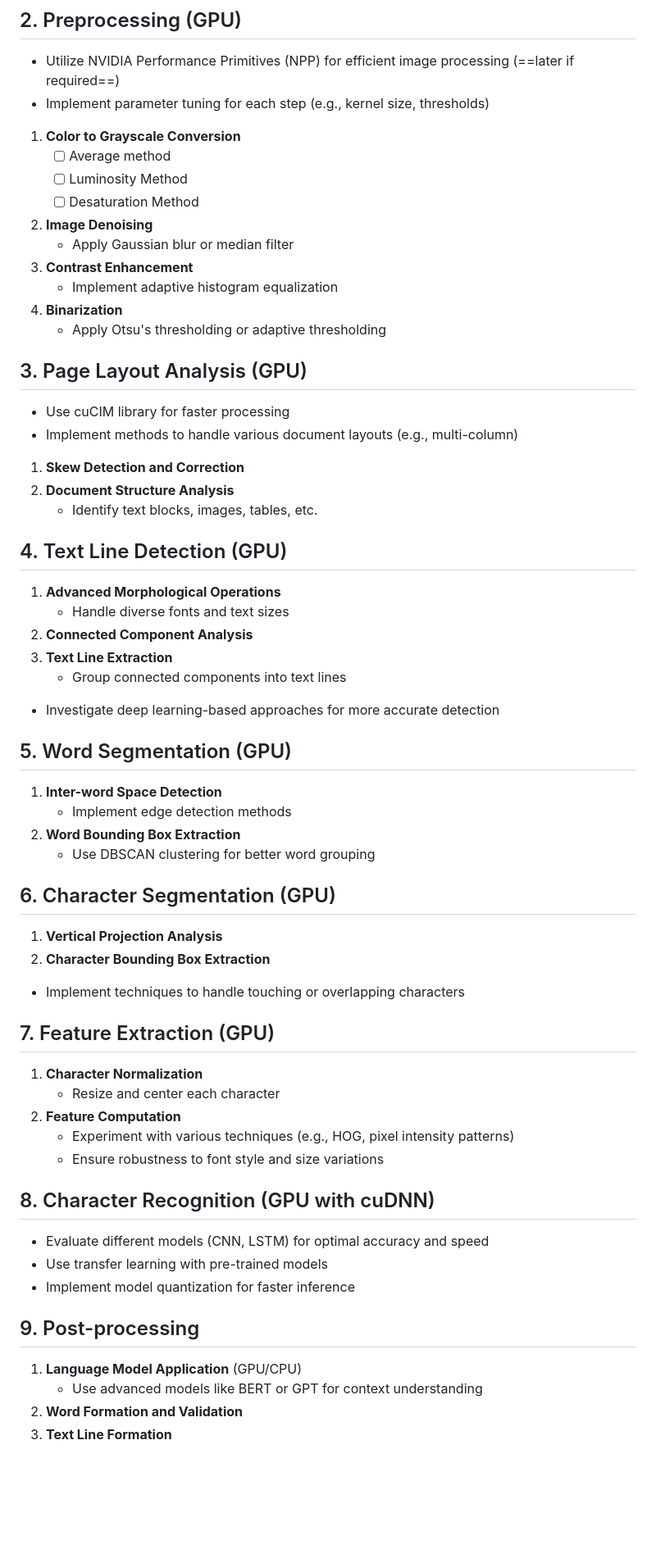
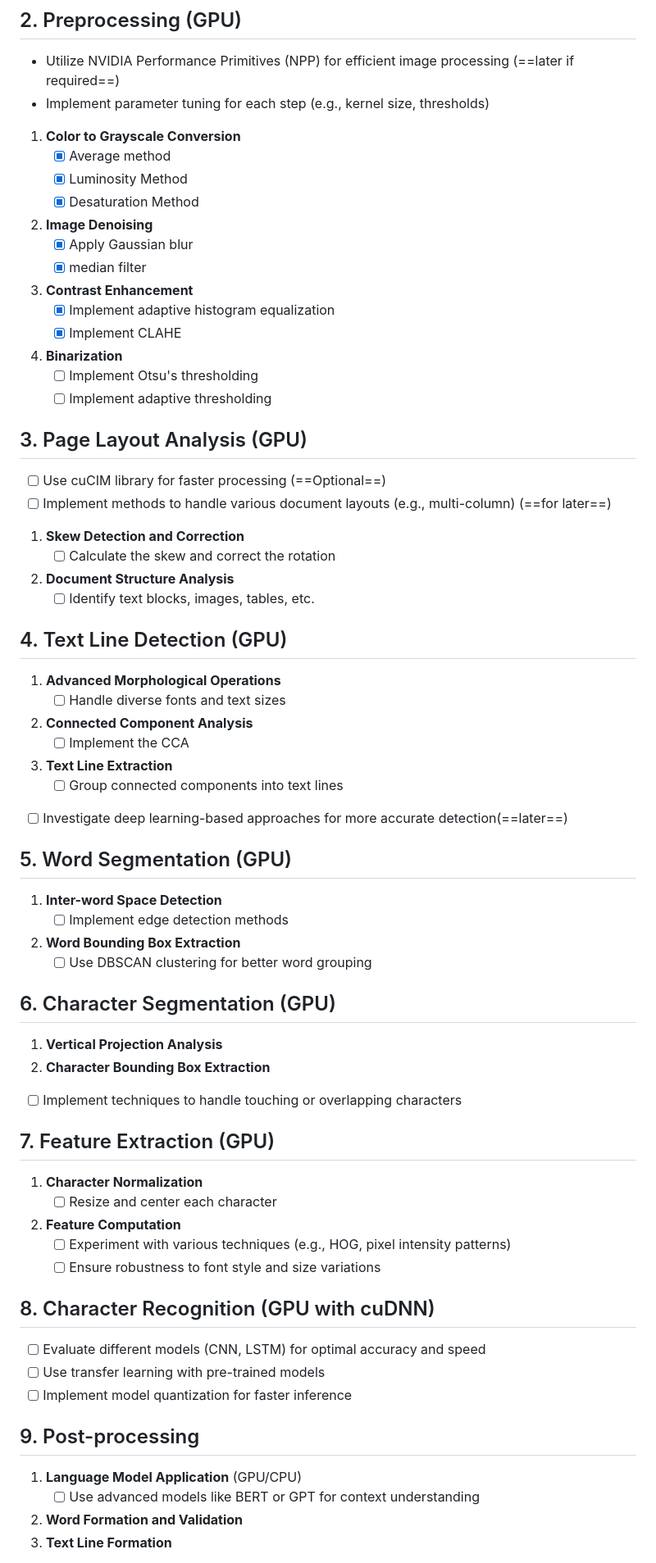
Before and after one commit to agirishkumar/CudaOCR, a Markdown page: README.md, the part around one of its changes. Shown at 82% size. Rendered like a GitHub page; blank space fills up the shorter version.

```diff
--- a/README.md
+++ b/README.md
@@ -19,56 +23,61 @@
 - Utilize NVIDIA Performance Primitives (NPP) for efficient image processing (==later if required==)
 - Implement parameter tuning for each step (e.g., kernel size, thresholds)
 1. **Color to Grayscale Conversion**
-   - [ ] Average method
-   - [ ] Luminosity Method
-   - [ ] Desaturation Method
+   - [x] Average method
+   - [x] Luminosity Method
+   - [x] Desaturation Method
 2. **Image Denoising**
-   - Apply Gaussian blur or median filter
+   - [x] Apply Gaussian blur
+   - [x] median filter
 3. **Contrast Enhancement**
-   - Implement adaptive histogram equalization
+   - [x] Implement adaptive histogram equalization
+   - [x] Implement CLAHE
 4. **Binarization**
-   - Apply Otsu's thresholding or adaptive thresholding
+   - [ ] Implement Otsu's thresholding
+   - [ ] Implement adaptive thresholding
 
 ## 3. Page Layout Analysis (GPU)
-- Use cuCIM library for faster processing
-- Implement methods to handle various document layouts (e.g., multi-column)
+- [ ] Use cuCIM library for faster processing (==Optional==)
+- [ ] Implement methods to handle various document layouts (e.g., multi-column) (==for later==)
 1. **Skew Detection and Correction**
+   - [ ] Calculate the skew and correct the rotation
 2. **Document Structure Analysis**
-   - Identify text blocks, images, tables, etc.
+   - [ ] Identify text blocks, images, tables, etc.
 
 ## 4. Text Line Detection (GPU)
 1. **Advanced Morphological Operations**
-   - Handle diverse fonts and text sizes
+   - [ ] Handle diverse fonts and text sizes
 2. **Connected Component Analysis**
+   - [ ] Implement the CCA
 3. **Text Line Extraction**
-   - Group connected components into text lines
-- Investigate deep learning-based approaches for more accurate detection
+   - [ ] Group connected components into text lines
+- [ ] Investigate deep learning-based approaches for more accurate detection(==later==)
 
 ## 5. Word Segmentation (GPU)
 1. **Inter-word Space Detection**
-   - Implement edge detection methods
+   - [ ] Implement edge detection methods
 2. **Word Bounding Box Extraction**
-   - Use DBSCAN clustering for better word grouping
+   - [ ] Use DBSCAN clustering for better word grouping
 
 ## 6. Character Segmentation (GPU)
 1. **Vertical Projection Analysis**
 2. **Character Bounding Box Extraction**
-- Implement techniques to handle touching or overlapping characters
+- [ ] Implement techniques to handle touching or overlapping characters
 
 ## 7. Feature Extraction (GPU)
 1. **Character Normalization**
-   - Resize and center each character
+   - [ ] Resize and center each character
 2. **Feature Computation**
-   - Experiment with various techniques (e.g., HOG, pixel intensity patterns)
-   - Ensure robustness to font style and size variations
+   - [ ] Experiment with various techniques (e.g., HOG, pixel intensity patterns)
+   - [ ] Ensure robustness to font style and size variations
 
 ## 8. Character Recognition (GPU with cuDNN)
-- Evaluate different models (CNN, LSTM) for optimal accuracy and speed
-- Use transfer learning with pre-trained models
-- Implement model quantization for faster inference
+- [ ] Evaluate different models (CNN, LSTM) for optimal accuracy and speed
+- [ ] Use transfer learning with pre-trained models
+- [ ] Implement model quantization for faster inference
 
 ## 9. Post-processing
 1. **Language Model Application** (GPU/CPU)
-   - Use advanced models like BERT or GPT for context understanding
+   - [ ] Use advanced models like BERT or GPT for context understanding
 2. **Word Formation and Validation**
 3. **Text Line Formation**
```
Also changed, not shown: other parts of README.md (+14 -5 lines).
